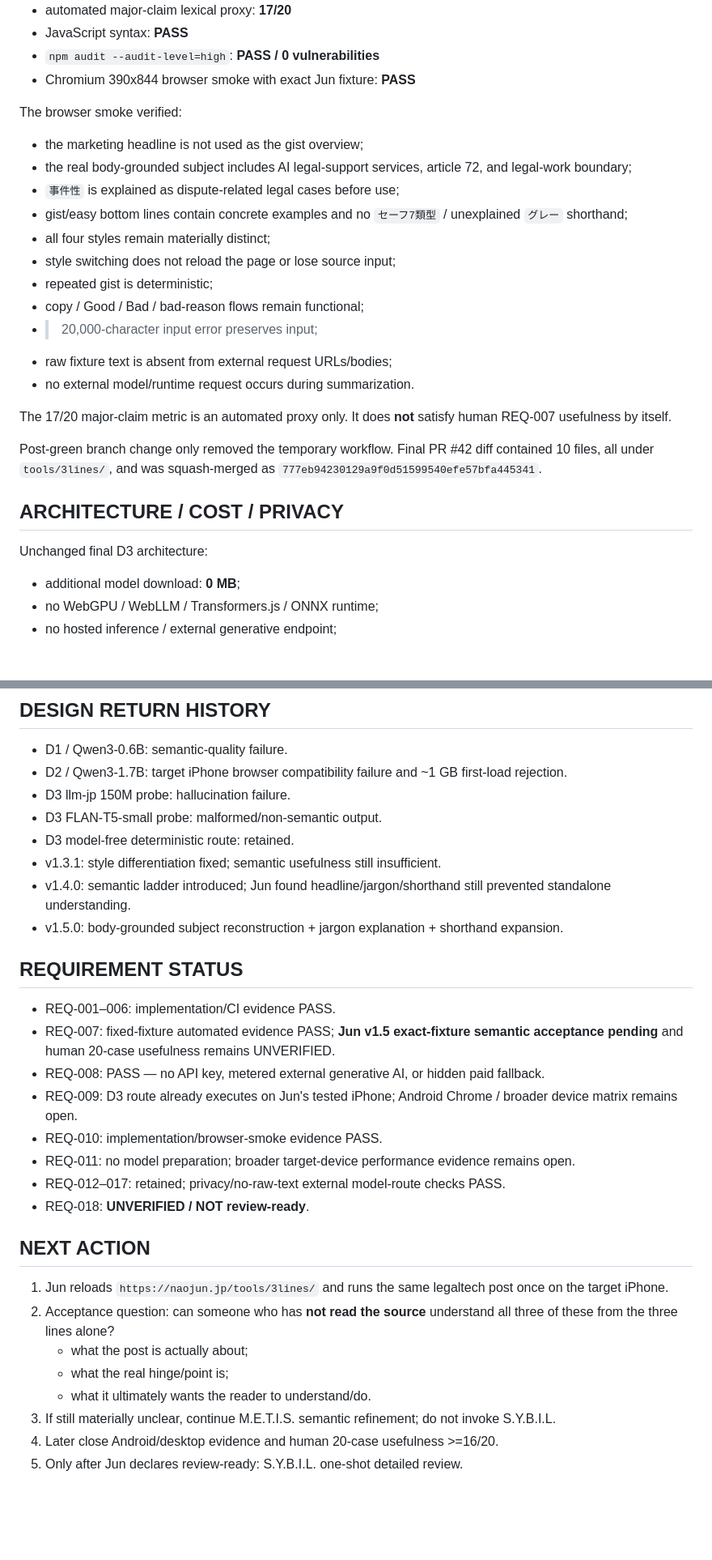
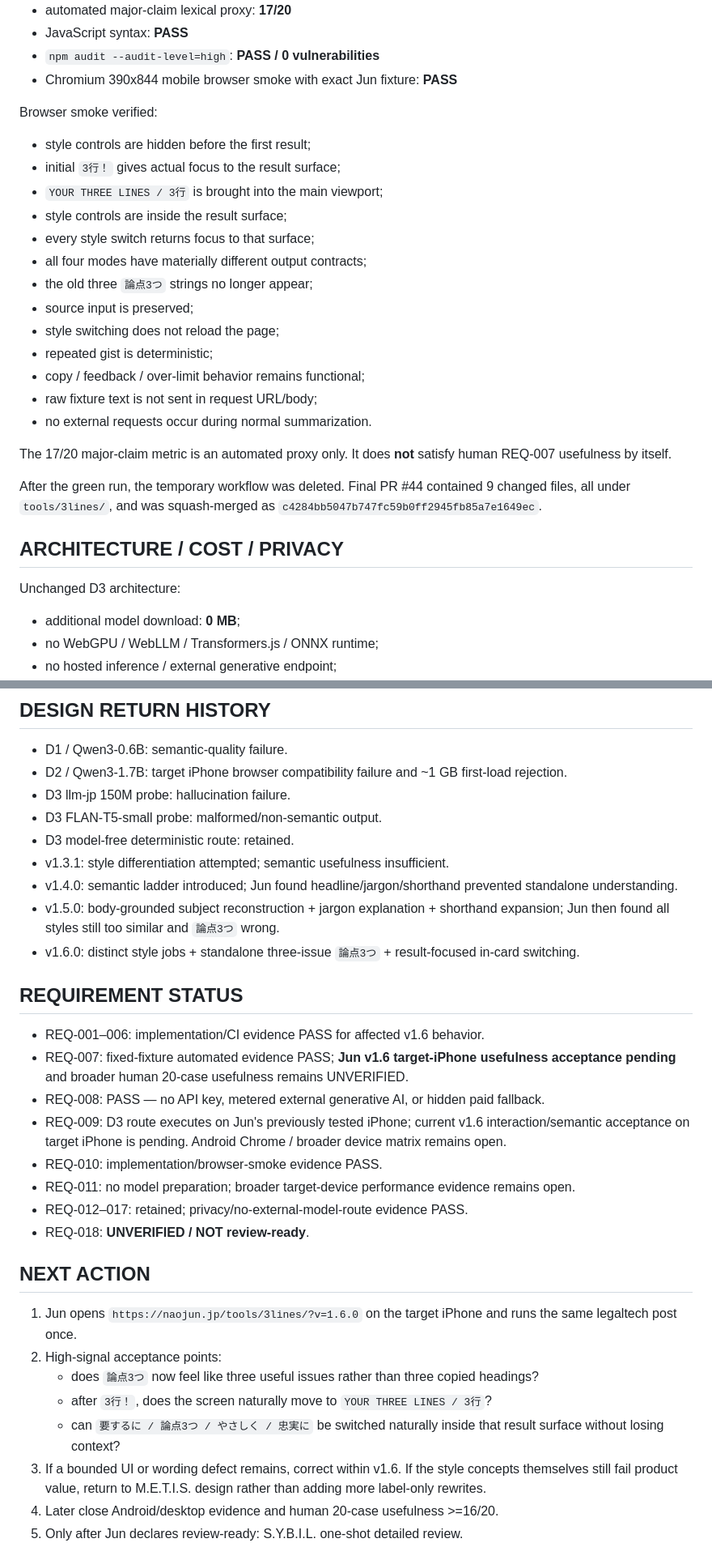
Before and after one commit to studio-naojun/website, a Markdown page: tools/3lines/PROJECT_CONTEXT.md, 2 parts joined by grey strips. Shown at 81% size. GitHub-like rendering; blank space fills up the shorter version.

```diff
--- a/tools/3lines/PROJECT_CONTEXT.md
+++ b/tools/3lines/PROJECT_CONTEXT.md
@@ -121,29 +135,31 @@ Final green run:
 - automated major-claim lexical proxy: **17/20**
 - JavaScript syntax: **PASS**
 - `npm audit --audit-level=high`: **PASS / 0 vulnerabilities**
-- Chromium 390x844 browser smoke with exact Jun fixture: **PASS**
+- Chromium 390x844 mobile browser smoke with exact Jun fixture: **PASS**
 
-The browser smoke verified:
+Browser smoke verified:
 
-- the marketing headline is not used as the gist overview;
-- the real body-grounded subject includes AI legal-support services, article 72, and legal-work boundary;
-- `事件性` is explained as dispute-related legal cases before use;
-- gist/easy bottom lines contain concrete examples and no `セーフ7類型` / unexplained `グレー` shorthand;
-- all four styles remain materially distinct;
-- style switching does not reload the page or lose source input;
+- style controls are hidden before the first result;
+- initial `3行！` gives actual focus to the result surface;
+- `YOUR THREE LINES / 3行` is brought into the main viewport;
+- style controls are inside the result surface;
+- every style switch returns focus to that surface;
+- all four modes have materially different output contracts;
+- the old three `論点3つ` strings no longer appear;
+- source input is preserved;
+- style switching does not reload the page;
 - repeated gist is deterministic;
-- copy / Good / Bad / bad-reason flows remain functional;
-- >20,000-character input error preserves input;
-- raw fixture text is absent from external request URLs/bodies;
-- no external model/runtime request occurs during summarization.
+- copy / feedback / over-limit behavior remains functional;
+- raw fixture text is not sent in request URL/body;
+- no external requests occur during normal summarization.
 
 The 17/20 major-claim metric is an automated proxy only. It does **not** satisfy human REQ-007 usefulness by itself.
 
-Post-green branch change only removed the temporary workflow. Final PR #42 diff contained 10 files, all under `tools/3lines/`, and was squash-merged as `777eb94230129a9f0d51599540efe57bfa445341`.
+After the green run, the temporary workflow was deleted. Final PR #44 contained 9 changed files, all under `tools/3lines/`, and was squash-merged as `c4284bb5047b747fc59b0ff2945fb85a7e1649ec`.
 
 ## ARCHITECTURE / COST / PRIVACY
 
-Unchanged final D3 architecture:
+Unchanged D3 architecture:
 
 - additional model download: **0 MB**;
 - no WebGPU / WebLLM / Transformers.js / ONNX runtime;
@@ -159,29 +175,30 @@ Unchanged final D3 architecture:
 - D3 llm-jp 150M probe: hallucination failure.
 - D3 FLAN-T5-small probe: malformed/non-semantic output.
 - D3 model-free deterministic route: retained.
-- v1.3.1: style differentiation fixed; semantic usefulness still insufficient.
-- v1.4.0: semantic ladder introduced; Jun found headline/jargon/shorthand still prevented standalone understanding.
-- v1.5.0: body-grounded subject reconstruction + jargon explanation + shorthand expansion.
+- v1.3.1: style differentiation attempted; semantic usefulness insufficient.
+- v1.4.0: semantic ladder introduced; Jun found headline/jargon/shorthand prevented standalone understanding.
+- v1.5.0: body-grounded subject reconstruction + jargon explanation + shorthand expansion; Jun then found all styles still too similar and `論点3つ` wrong.
+- v1.6.0: distinct style jobs + standalone three-issue `論点3つ` + result-focused in-card switching.
 
 ## REQUIREMENT STATUS
 
-- REQ-001–006: implementation/CI evidence PASS.
-- REQ-007: fixed-fixture automated evidence PASS; **Jun v1.5 exact-fixture semantic acceptance pending** and human 20-case usefulness remains UNVERIFIED.
+- REQ-001–006: implementation/CI evidence PASS for affected v1.6 behavior.
+- REQ-007: fixed-fixture automated evidence PASS; **Jun v1.6 target-iPhone usefulness acceptance pending** and broader human 20-case usefulness remains UNVERIFIED.
 - REQ-008: PASS — no API key, metered external generative AI, or hidden paid fallback.
-- REQ-009: D3 route already executes on Jun's tested iPhone; Android Chrome / broader device matrix remains open.
+- REQ-009: D3 route executes on Jun's previously tested iPhone; current v1.6 interaction/semantic acceptance on target iPhone is pending. Android Chrome / broader device matrix remains open.
 - REQ-010: implementation/browser-smoke evidence PASS.
 - REQ-011: no model preparation; broader target-device performance evidence remains open.
-- REQ-012–017: retained; privacy/no-raw-text external model-route checks PASS.
+- REQ-012–017: retained; privacy/no-external-model-route evidence PASS.
 - REQ-018: **UNVERIFIED / NOT review-ready**.
 
 ## NEXT ACTION
 
-1. Jun reloads `https://naojun.jp/tools/3lines/` and runs the same legaltech post once on the target iPhone.
-2. Acceptance question: can someone who has **not read the source** understand all three of these from the three lines alone?
-   - what the post is actually about;
-   - what the real hinge/point is;
-   - what it ultimately wants the reader to understand/do.
-3. If still materially unclear, continue M.E.T.I.S. semantic refinement; do not invoke S.Y.B.I.L.
+1. Jun opens `https://naojun.jp/tools/3lines/?v=1.6.0` on the target iPhone and runs the same legaltech post once.
+2. High-signal acceptance points:
+   - does `論点3つ` now feel like three useful issues rather than three copied headings?
+   - after `3行！`, does the screen naturally move to `YOUR THREE LINES / 3行`?
+   - can `要するに / 論点3つ / やさしく / 忠実に` be switched naturally inside that result surface without losing context?
+3. If a bounded UI or wording defect remains, correct within v1.6. If the style concepts themselves still fail product value, return to M.E.T.I.S. design rather than adding more label-only rewrites.
 4. Later close Android/desktop evidence and human 20-case usefulness >=16/20.
 5. Only after Jun declares review-ready: S.Y.B.I.L. one-shot detailed review.
 
```
Also changed, not shown: other parts of tools/3lines/PROJECT_CONTEXT.md (+74 -60 lines).
